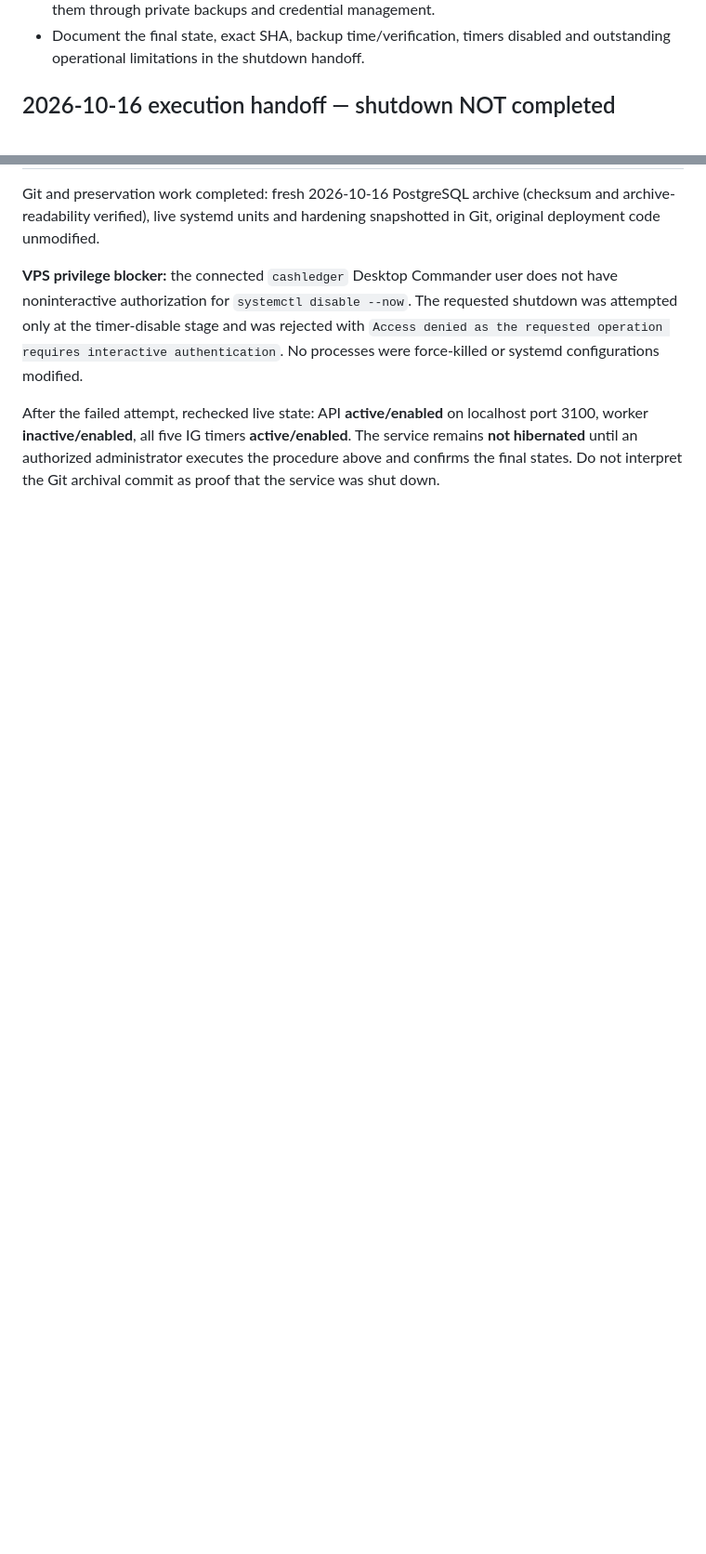
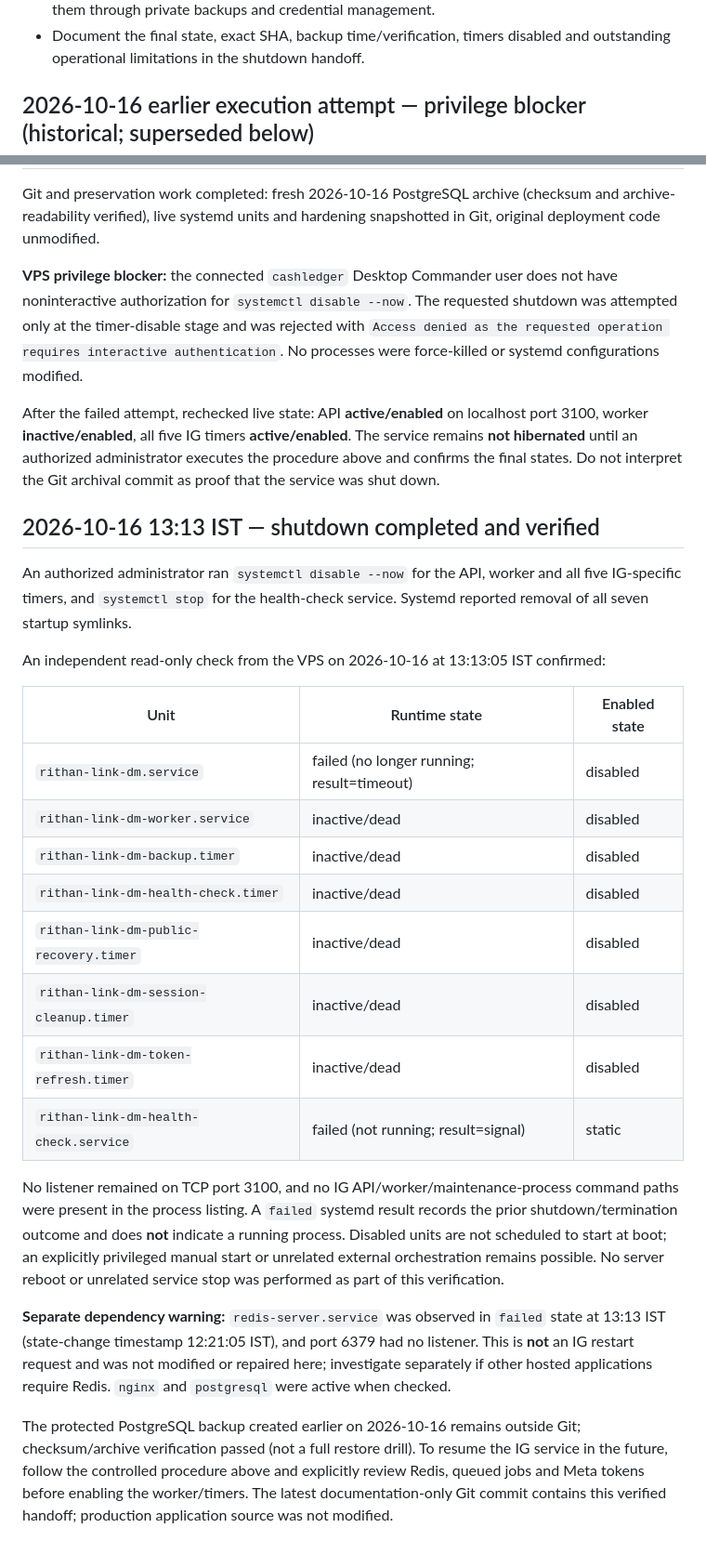
Before and after one commit to rithantechnologies/rithan-link-dm, a Markdown page: docs/hibernation-runbook.md, 2 parts joined by grey strips. Shown at 93% size. Drawn GitHub-style; blank space fills up the shorter version.

Commit message:
Confirm IG shutdown and disabled timers on VPS

```diff
--- a/docs/hibernation-runbook.md
+++ b/docs/hibernation-runbook.md
@@ -93,10 +93,33 @@ Do **not** force-mask these locally installed `/etc/systemd/system/` unit files:
 - **No secrets, database dumps, access tokens, Redis snapshots or customer data in Git.** Preserve them through private backups and credential management.
 - Document the final state, exact SHA, backup time/verification, timers disabled and outstanding operational limitations in the shutdown handoff.
 
-## 2026-10-16 execution handoff — shutdown NOT completed
+## 2026-10-16 earlier execution attempt — privilege blocker (historical; superseded below)
 
 Git and preservation work completed: fresh 2026-10-16 PostgreSQL archive (checksum and archive-readability verified), live systemd units and hardening snapshotted in Git, original deployment code unmodified.
 
 **VPS privilege blocker:** the connected `cashledger` Desktop Commander user does not have noninteractive authorization for `systemctl disable --now`. The requested shutdown was attempted only at the timer-disable stage and was rejected with `Access denied as the requested operation requires interactive authentication`. No processes were force-killed or systemd configurations modified.
 
 After the failed attempt, rechecked live state: API **active/enabled** on localhost port 3100, worker **inactive/enabled**, all five IG timers **active/enabled**. The service remains **not hibernated** until an authorized administrator executes the procedure above and confirms the final states. Do not interpret the Git archival commit as proof that the service was shut down.
+
+## 2026-10-16 13:13 IST — shutdown completed and verified
+
+An authorized administrator ran `systemctl disable --now` for the API, worker and all five IG-specific timers, and `systemctl stop` for the health-check service. Systemd reported removal of all seven startup symlinks.
+
+An independent read-only check from the VPS on 2026-10-16 at 13:13:05 IST confirmed:
+
+| Unit | Runtime state | Enabled state |
+| --- | --- | --- |
+| `rithan-link-dm.service` | failed (no longer running; result=timeout) | disabled |
+| `rithan-link-dm-worker.service` | inactive/dead | disabled |
+| `rithan-link-dm-backup.timer` | inactive/dead | disabled |
+| `rithan-link-dm-health-check.timer` | inactive/dead | disabled |
+| `rithan-link-dm-public-recovery.timer` | inactive/dead | disabled |
+| `rithan-link-dm-session-cleanup.timer` | inactive/dead | disabled |
+| `rithan-link-dm-token-refresh.timer` | inactive/dead | disabled |
+| `rithan-link-dm-health-check.service` | failed (not running; result=signal) | static |
+
+No listener remained on TCP port 3100, and no IG API/worker/maintenance-process command paths were present in the process listing. A `failed` systemd result records the prior shutdown/termination outcome and does **not** indicate a running process. Disabled units are not scheduled to start at boot; an explicitly privileged manual start or unrelated external orchestration remains possible. No server reboot or unrelated service stop was performed as part of this verification.
+
+**Separate dependency warning:** `redis-server.service` was observed in `failed` state at 13:13 IST (state-change timestamp 12:21:05 IST), and port 6379 had no listener. This is **not** an IG restart request and was not modified or repaired here; investigate separately if other hosted applications require Redis. `nginx` and `postgresql` were active when checked.
+
+The protected PostgreSQL backup created earlier on 2026-10-16 remains outside Git; checksum/archive verification passed (not a full restore drill). To resume the IG service in the future, follow the controlled procedure above and explicitly review Redis, queued jobs and Meta tokens before enabling the worker/timers. The latest documentation-only Git commit contains this verified handoff; production application source was not modified.
```
